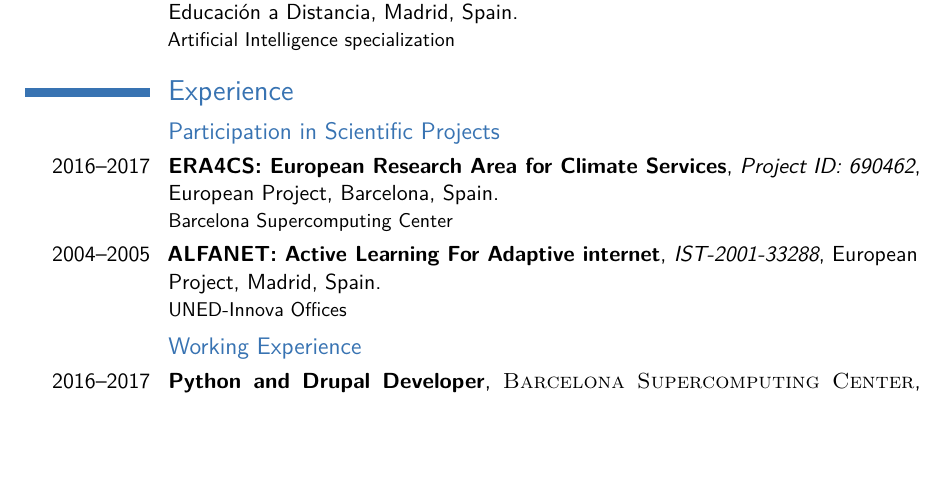
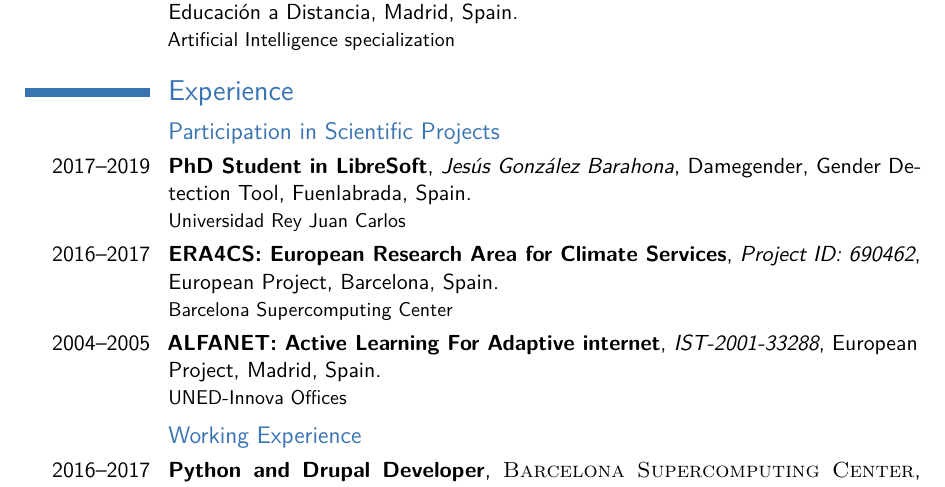
Before and after one commit to davidam/davidam.github.io, a LaTeX CV (docu/cv/cv_davidam.tex): part of page 1 of 4, cut so that both start at the same text, the shorter picture padded with empty space. Compiled offline with pdfLaTeX.

Commit message:
cv_davidam.*: new line

```diff
--- a/docu/cv/cv_davidam.tex
+++ b/docu/cv/cv_davidam.tex
@@ -107,6 +107,7 @@
 
 \subsection{Participation in Scientific Projects}
 
+\cventry{2017--2019}{PhD Student in LibreSoft}{Jesús González Barahona}{Damegender, Gender Detection Tool}{Fuenlabrada, Spain}{Universidad Rey Juan Carlos}
 \cventry{2016--2017}{ERA4CS: European Research Area for Climate Services}{Project ID: 690462}{European Project}{Barcelona, Spain}{Barcelona Supercomputing Center}
 \cventry{2004--2005}{ALFANET: Active Learning For Adaptive internet}{IST-2001-33288}{European Project}{Madrid, Spain}{UNED-Innova Offices}
 
```
Also changed, not shown: docu/cv/cv_davidam.pdf.
